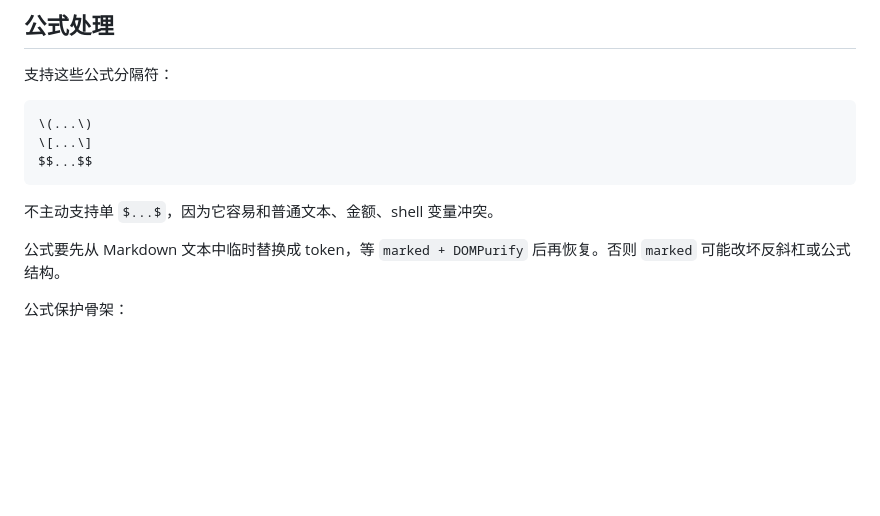
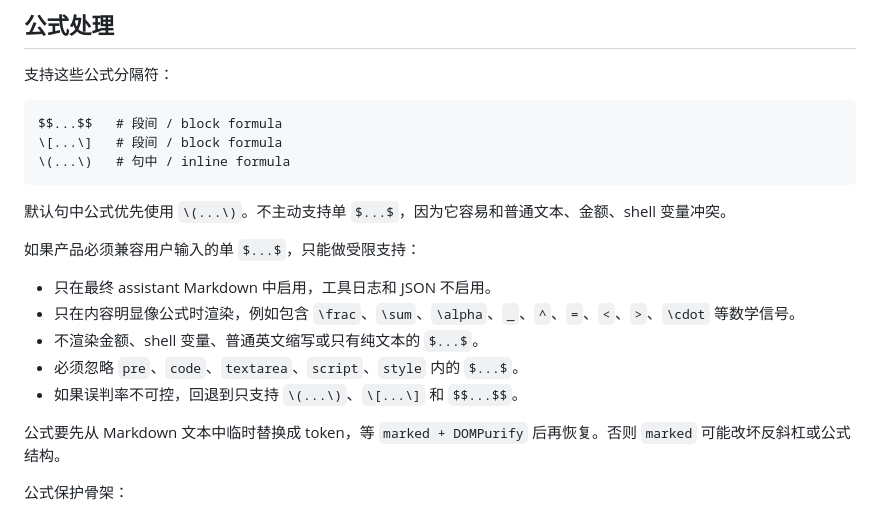
Before and after one commit to black-yt/skills, a Markdown page: frontend-markdown-rendering/SKILL.md, the part around the change. Drawn GitHub-style; blank space fills up the shorter version.

Commit message:
Clarify markdown math rendering rules

````diff
--- a/frontend-markdown-rendering/SKILL.md
+++ b/frontend-markdown-rendering/SKILL.md
@@ -132,12 +132,20 @@ function renderAssistantMarkdown(text, options) {
 支持这些公式分隔符：
 
 ```md
-\(...\)
-\[...\]
-$$...$$
+$$...$$   # 段间 / block formula
+\[...\]   # 段间 / block formula
+\(...\)   # 句中 / inline formula
 ```
 
-不主动支持单 `$...$`，因为它容易和普通文本、金额、shell 变量冲突。
+默认句中公式优先使用 `\(...\)`。不主动支持单 `$...$`，因为它容易和普通文本、金额、shell 变量冲突。
+
+如果产品必须兼容用户输入的单 `$...$`，只能做受限支持：
+
+- 只在最终 assistant Markdown 中启用，工具日志和 JSON 不启用。
+- 只在内容明显像公式时渲染，例如包含 `\frac`、`\sum`、`\alpha`、`_`、`^`、`=`、`<`、`>`、`\cdot` 等数学信号。
+- 不渲染金额、shell 变量、普通英文缩写或只有纯文本的 `$...$`。
+- 必须忽略 `pre`、`code`、`textarea`、`script`、`style` 内的 `$...$`。
+- 如果误判率不可控，回退到只支持 `\(...\)`、`\[...\]` 和 `$$...$$`。
 
 公式要先从 Markdown 文本中临时替换成 token，等 `marked + DOMPurify` 后再恢复。否则 `marked` 可能改坏反斜杠或公式结构。
 
````
